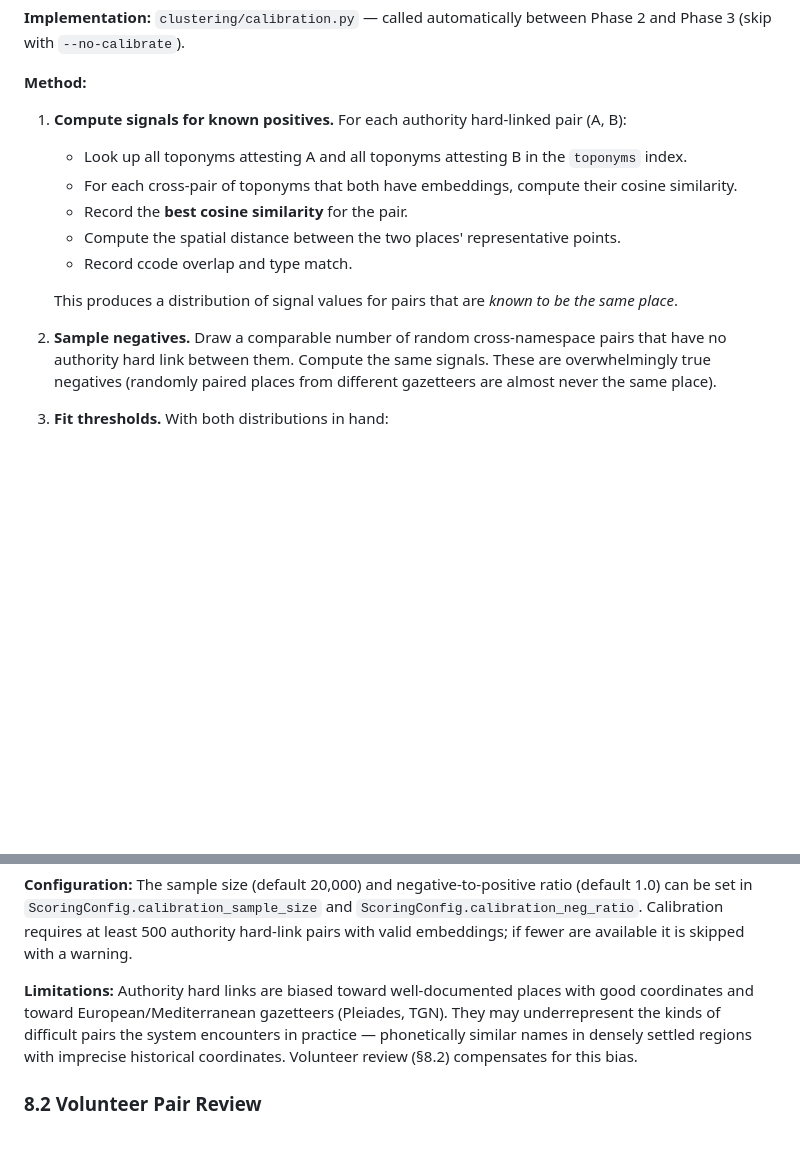
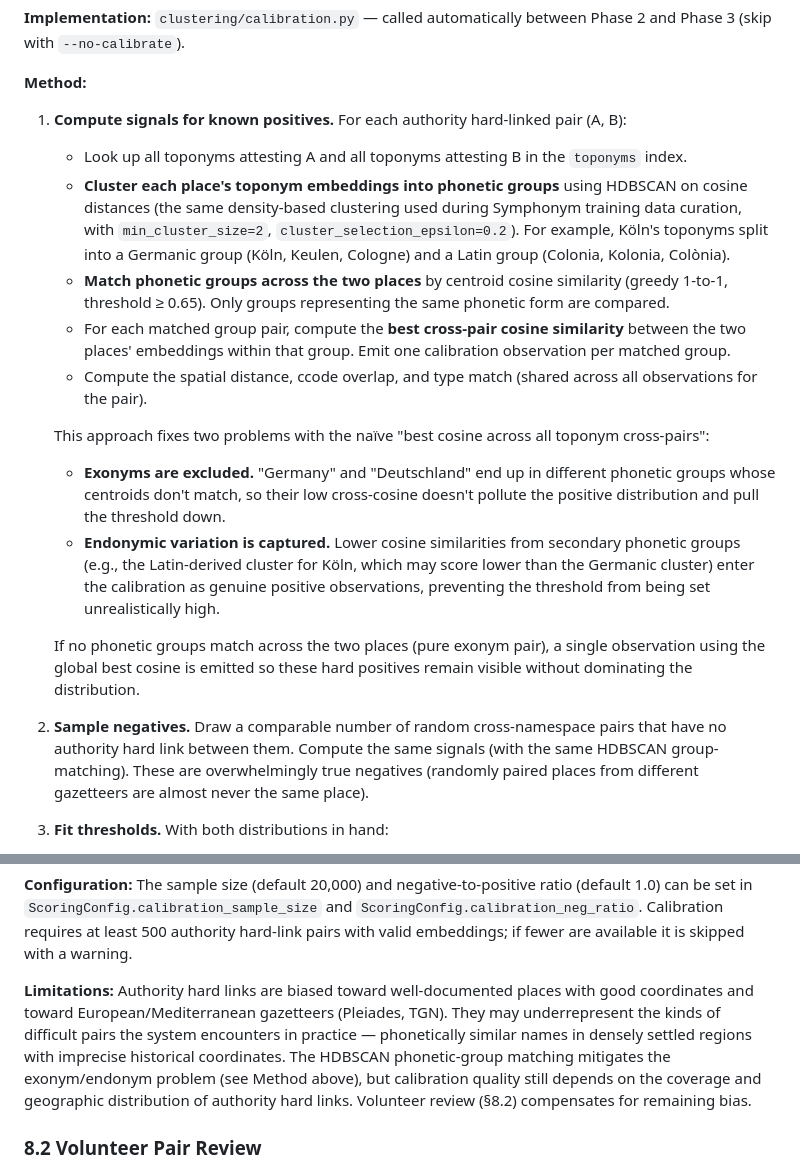
Before and after one commit to WorldHistoricalGazetteer/indexing, a Markdown page: CLUSTERING_GUIDE.md, 2 parts joined by grey strips. Drawn GitHub-style; blank space fills up the shorter version.

Commit message:
feat: implement phonetic clustering for toponym embeddings using HDBSCAN

```diff
--- a/CLUSTERING_GUIDE.md
+++ b/CLUSTERING_GUIDE.md
@@ -334,14 +334,18 @@ Phase 1A harvests millions of authority hard-linked pairs — pairs that gazette
 
 1. **Compute signals for known positives.** For each authority hard-linked pair (A, B):
    - Look up all toponyms attesting A and all toponyms attesting B in the `toponyms` index.
-   - For each cross-pair of toponyms that both have embeddings, compute their cosine similarity.
-   - Record the **best cosine similarity** for the pair.
-   - Compute the spatial distance between the two places' representative points.
-   - Record ccode overlap and type match.
+   - **Cluster each place's toponym embeddings into phonetic groups** using HDBSCAN on cosine distances (the same density-based clustering used during Symphonym training data curation, with `min_cluster_size=2`, `cluster_selection_epsilon=0.2`). For example, Köln's toponyms split into a Germanic group (Köln, Keulen, Cologne) and a Latin group (Colonia, Kolonia, Colònia).
+   - **Match phonetic groups across the two places** by centroid cosine similarity (greedy 1-to-1, threshold ≥ 0.65). Only groups representing the same phonetic form are compared.
+   - For each matched group pair, compute the **best cross-pair cosine similarity** between the two places' embeddings within that group. Emit one calibration observation per matched group.
+   - Compute the spatial distance, ccode overlap, and type match (shared across all observations for the pair).
 
-   This produces a distribution of signal values for pairs that are *known to be the same place*.
+   This approach fixes two problems with the naïve "best cosine across all toponym cross-pairs":
+   - **Exonyms are excluded.** "Germany" and "Deutschland" end up in different phonetic groups whose centroids don't match, so their low cross-cosine doesn't pollute the positive distribution and pull the threshold down.
+   - **Endonymic variation is captured.** Lower cosine similarities from secondary phonetic groups (e.g., the Latin-derived cluster for Köln, which may score lower than the Germanic cluster) enter the calibration as genuine positive observations, preventing the threshold from being set unrealistically high.
 
-2. **Sample negatives.** Draw a comparable number of random cross-namespace pairs that have no authority hard link between them. Compute the same signals. These are overwhelmingly true negatives (randomly paired places from different gazetteers are almost never the same place).
+   If no phonetic groups match across the two places (pure exonym pair), a single observation using the global best cosine is emitted so these hard positives remain visible without dominating the distribution.
+
+2. **Sample negatives.** Draw a comparable number of random cross-namespace pairs that have no authority hard link between them. Compute the same signals (with the same HDBSCAN group-matching). These are overwhelmingly true negatives (randomly paired places from different gazetteers are almost never the same place).
 
 3. **Fit thresholds.** With both distributions in hand:
    - **Cosine threshold:** ROC analysis on cosine similarity, selecting the Youden-optimal point (clamped to 0.5–0.95).
@@ -353,7 +357,7 @@ Phase 1A harvests millions of authority hard-linked pairs — pairs that gazette
 
 **Configuration:** The sample size (default 20,000) and negative-to-positive ratio (default 1.0) can be set in `ScoringConfig.calibration_sample_size` and `ScoringConfig.calibration_neg_ratio`. Calibration requires at least 500 authority hard-link pairs with valid embeddings; if fewer are available it is skipped with a warning.
 
-**Limitations:** Authority hard links are biased toward well-documented places with good coordinates and toward European/Mediterranean gazetteers (Pleiades, TGN). They may underrepresent the kinds of difficult pairs the system encounters in practice — phonetically similar names in densely settled regions with imprecise historical coordinates. Volunteer review (§8.2) compensates for this bias.
+**Limitations:** Authority hard links are biased toward well-documented places with good coordinates and toward European/Mediterranean gazetteers (Pleiades, TGN). They may underrepresent the kinds of difficult pairs the system encounters in practice — phonetically similar names in densely settled regions with imprecise historical coordinates. The HDBSCAN phonetic-group matching mitigates the exonym/endonym problem (see Method above), but calibration quality still depends on the coverage and geographic distribution of authority hard links. Volunteer review (§8.2) compensates for remaining bias.
 
 ### 8.2 Volunteer Pair Review
 
```
